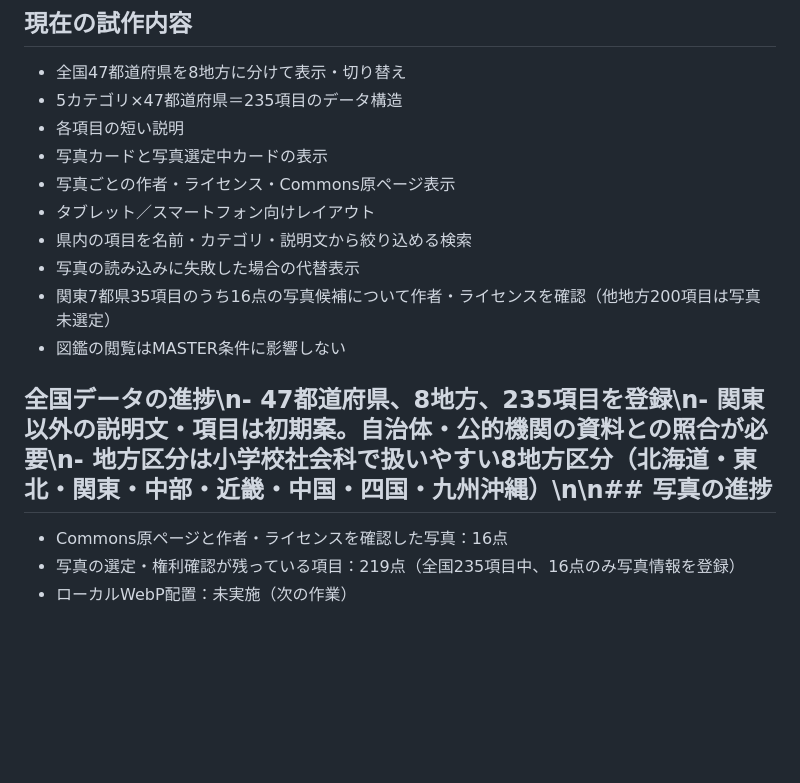
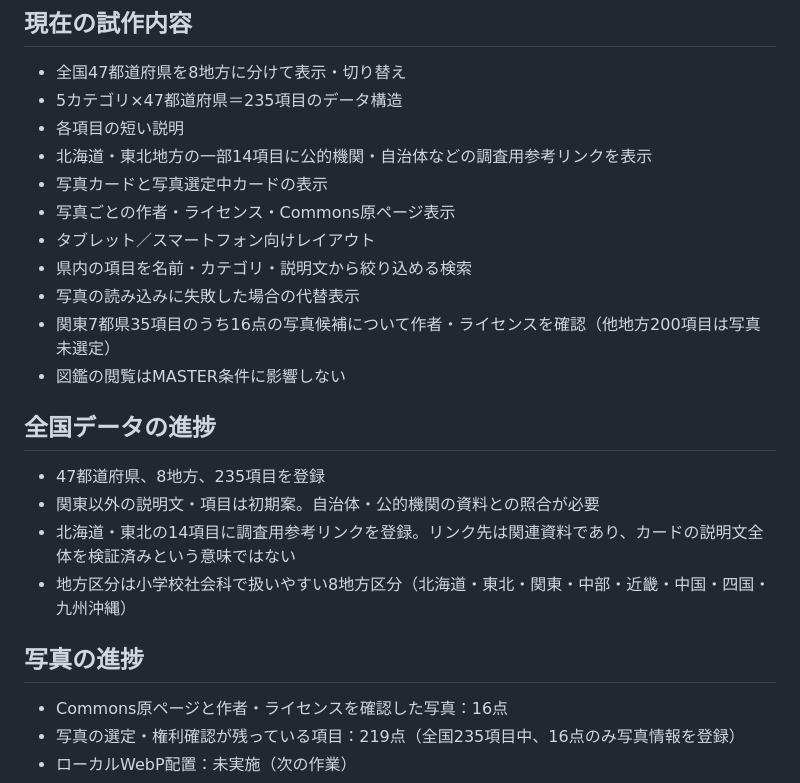
Before and after one commit to TT-sensei/todoufuken, a Markdown page: prototype/README.md, the part around the change. GitHub-like rendering; blank space fills up the shorter version.

Commit message:
Fix README formatting and document research links

```diff
--- a/prototype/README.md
+++ b/prototype/README.md
@@ -6,6 +6,7 @@
 - 全国47都道府県を8地方に分けて表示・切り替え
 - 5カテゴリ×47都道府県＝235項目のデータ構造
 - 各項目の短い説明
+- 北海道・東北地方の一部14項目に公的機関・自治体などの調査用参考リンクを表示
 - 写真カードと写真選定中カードの表示
 - 写真ごとの作者・ライセンス・Commons原ページ表示
 - タブレット／スマートフォン向けレイアウト
@@ -14,7 +15,13 @@
 - 関東7都県35項目のうち16点の写真候補について作者・ライセンスを確認（他地方200項目は写真未選定）
 - 図鑑の閲覧はMASTER条件に影響しない
 
-## 全国データの進捗\n- 47都道府県、8地方、235項目を登録\n- 関東以外の説明文・項目は初期案。自治体・公的機関の資料との照合が必要\n- 地方区分は小学校社会科で扱いやすい8地方区分（北海道・東北・関東・中部・近畿・中国・四国・九州沖縄）\n\n## 写真の進捗
+## 全国データの進捗
+- 47都道府県、8地方、235項目を登録
+- 関東以外の説明文・項目は初期案。自治体・公的機関の資料との照合が必要
+- 北海道・東北の14項目に調査用参考リンクを登録。リンク先は関連資料であり、カードの説明文全体を検証済みという意味ではない
+- 地方区分は小学校社会科で扱いやすい8地方区分（北海道・東北・関東・中部・近畿・中国・四国・九州沖縄）
+
+## 写真の進捗
 - Commons原ページと作者・ライセンスを確認した写真：16点
 - 写真の選定・権利確認が残っている項目：219点（全国235項目中、16点のみ写真情報を登録）
 - ローカルWebP配置：未実施（次の作業）
```
